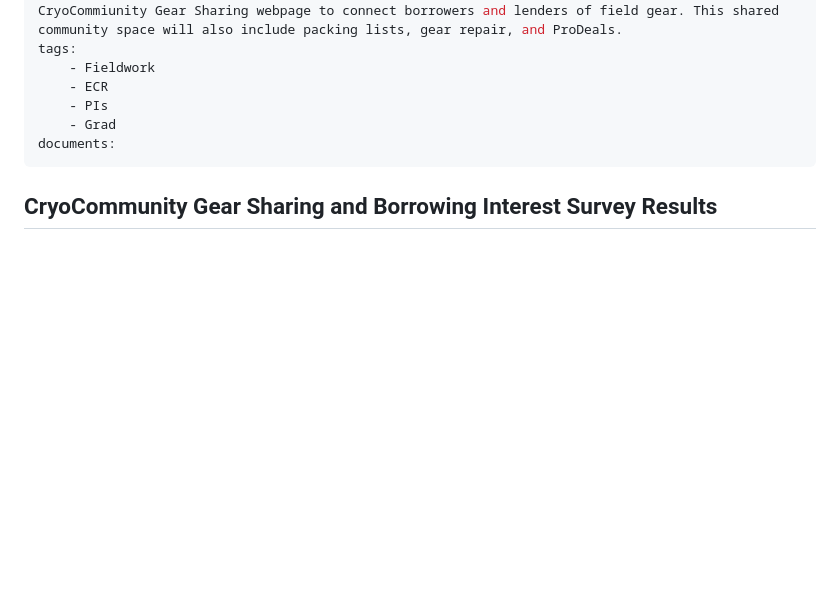
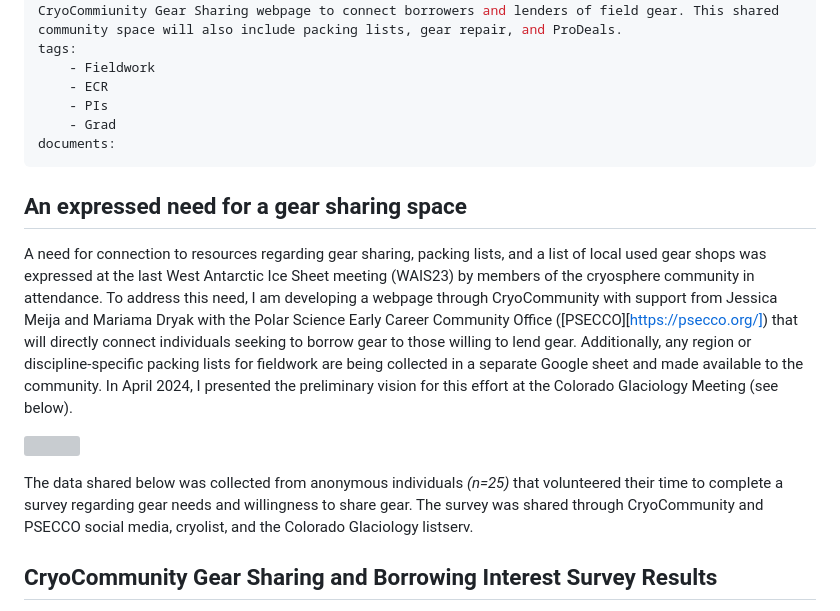
Before and after one commit to jzmejia/CryoCommunity, a Markdown page: articles/gear-sharing.md, the part around the change. Rendered like a GitHub page; blank space fills up the shorter version; grey boxes are pictures that could not be loaded.

Commit message:
blog post updates

```diff
--- a/articles/gear-sharing.md
+++ b/articles/gear-sharing.md
@@ -13,6 +13,14 @@ tags:
     - Grad
 documents:
 ---
+## An expressed need for a gear sharing space
+
+A need for connection to resources regarding gear sharing, packing lists, and a list of local used gear shops was expressed at the last West Antarctic Ice Sheet meeting (WAIS23) by members of the cryosphere community in attendance. To address this need, I am developing a webpage through CryoCommunity with support from Jessica Meija and Mariama Dryak with the Polar Science Early Career Community Office ([PSECCO][https://psecco.org/]) that will directly connect individuals seeking to borrow gear to those willing to lend gear. Additionally, any region or discipline-specific packing lists for fieldwork are being collected in a separate Google sheet and made available to the community. In April 2024, I presented the preliminary vision for this effort at the Colorado Glaciology Meeting (see below).
+
+![](/static/gearsharing_poster.png)
+
+The data shared below was collected from anonymous individuals *(n=25)* that volunteered their time to complete a survey regarding gear needs and willingness to share gear. The survey was shared through CryoCommunity and PSECCO social media, cryolist, and the Colorado Glaciology listserv.
+
 ## CryoCommunity Gear Sharing and Borrowing Interest Survey Results
 
 These summarized survey results will inform next steps in the development of a webpage that will connect individuals seeking to borrow field gear with individuals willing to lend field gear. This shared community space will also include packing lists for region-specific field work, locations of affordable used or repaired gear in cities across the United States, and lists of ProDeal and other discounts afforded to field-going polar scientists.
```
